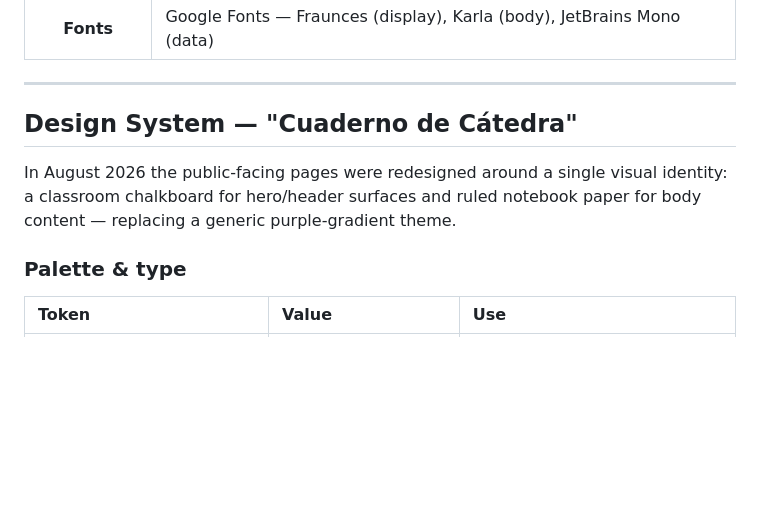
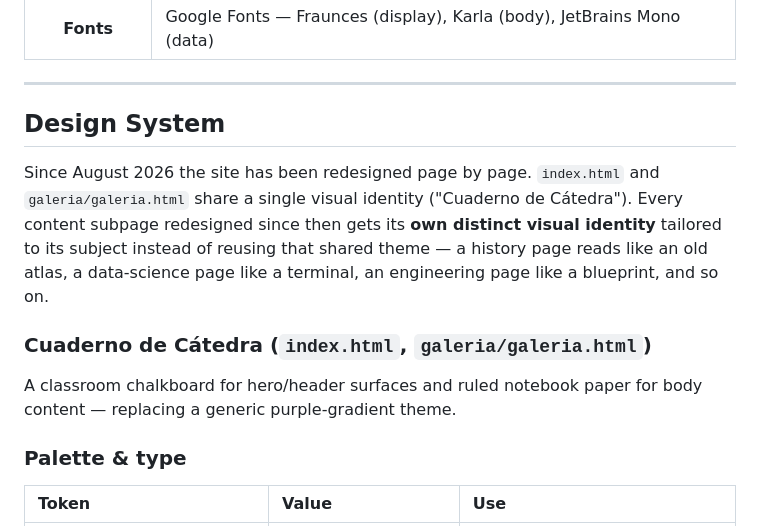
Before and after one commit to JonatanGS777/pagina-matematicas, a Markdown page: README.md, the part around one of its changes. Drawn GitHub-style; blank space fills up the shorter version.

```diff
--- a/README.md
+++ b/README.md
@@ -57,11 +57,19 @@
 
 ---
 
-## Design System — "Cuaderno de Cátedra"
+## Design System
 
-In August 2026 the public-facing pages were redesigned around a single visual
-identity: a classroom chalkboard for hero/header surfaces and ruled notebook
-paper for body content — replacing a generic purple-gradient theme.
+Since August 2026 the site has been redesigned page by page. `index.html` and
+`galeria/galeria.html` share a single visual identity ("Cuaderno de Cátedra").
+Every content subpage redesigned since then gets its **own distinct visual
+identity** tailored to its subject instead of reusing that shared theme — a
+history page reads like an old atlas, a data-science page like a terminal, an
+engineering page like a blueprint, and so on.
+
+### Cuaderno de Cátedra (`index.html`, `galeria/galeria.html`)
+
+A classroom chalkboard for hero/header surfaces and ruled notebook paper for
+body content — replacing a generic purple-gradient theme.
 
 ### Palette & type
 
```
Also changed, not shown: other parts of README.md (+34 -4 lines).
